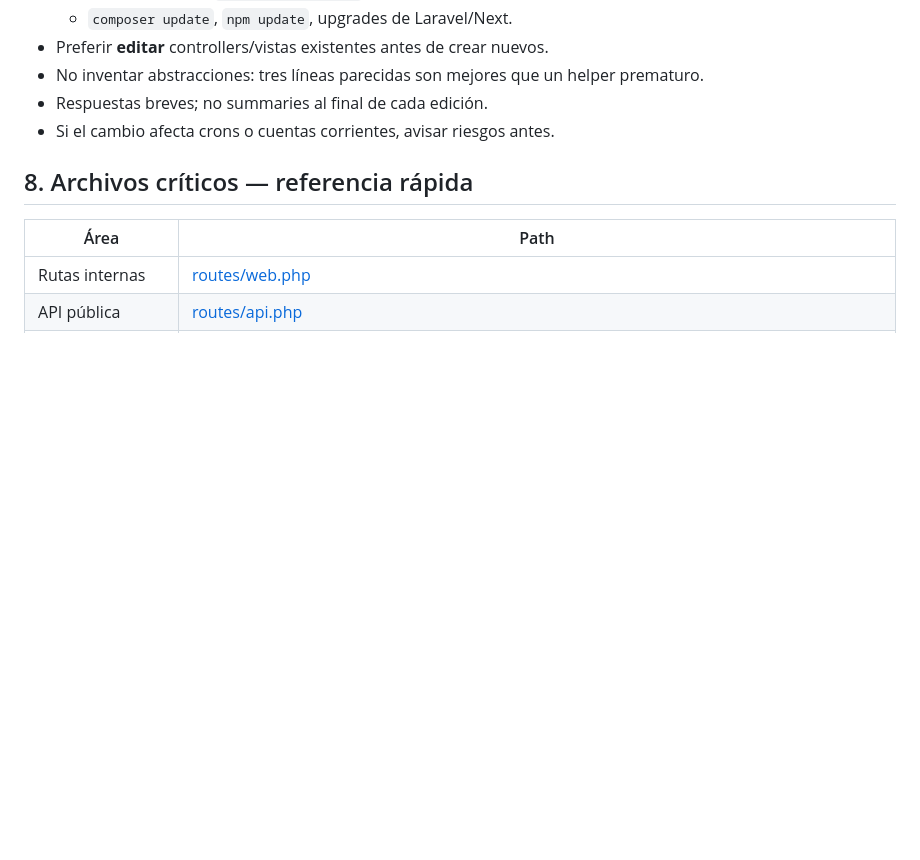
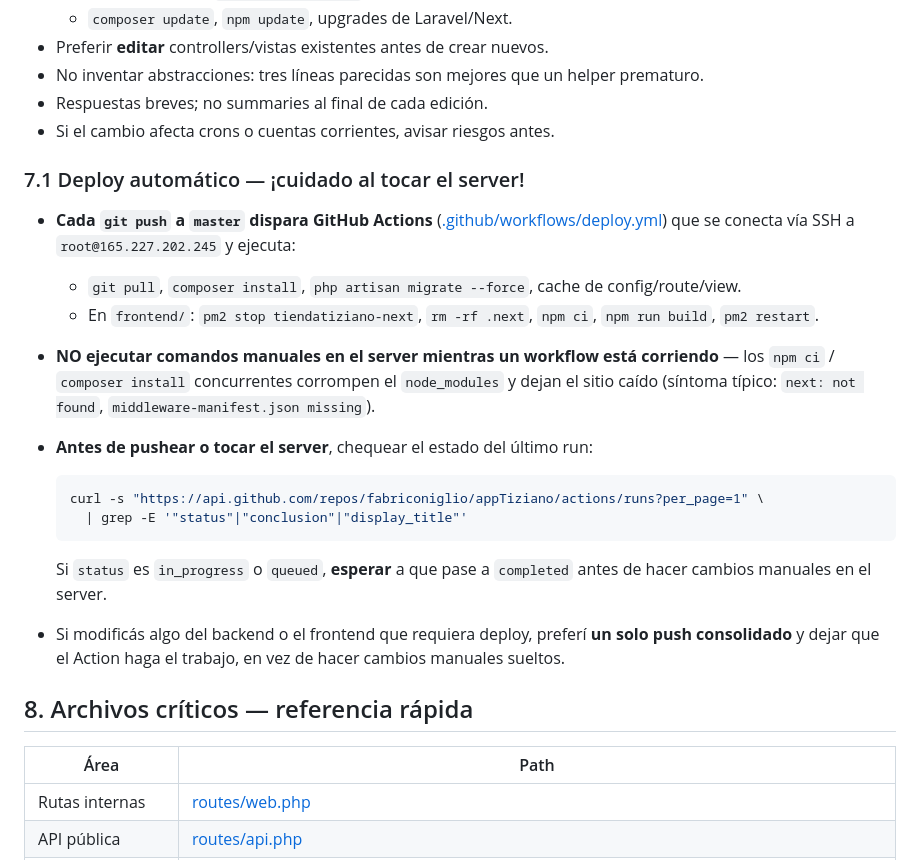
Before and after one commit to fabriconiglio/appTiziano, a Markdown page: CLAUDE.md, the part around the change. Rendered like a GitHub page; blank space fills up the shorter version.

Commit message:
docs: agregar regla 7.1 sobre deploy automático en CLAUDE.md
Cada push a master dispara GitHub Actions que ejecuta npm ci/build en el
server. Documenta cómo chequear el estado del run antes de tocar el
server manualmente para evitar corromper node_modules.

Made-with: Cursor

````diff
--- a/CLAUDE.md
+++ b/CLAUDE.md
@@ -68,6 +68,22 @@ Transversales: **AFIP** (factura A/B/C), stock + alertas, Google OAuth login.
 - Respuestas breves; no summaries al final de cada edición.
 - Si el cambio afecta crons o cuentas corrientes, avisar riesgos antes.
 
+### 7.1 Deploy automático — ¡cuidado al tocar el server!
+
+- **Cada `git push` a `master` dispara GitHub Actions** ([.github/workflows/deploy.yml](.github/workflows/deploy.yml)) que se conecta vía SSH a `root@165.227.202.245` y ejecuta:
+  - `git pull`, `composer install`, `php artisan migrate --force`, cache de config/route/view.
+  - En `frontend/`: `pm2 stop tiendatiziano-next`, `rm -rf .next`, `npm ci`, `npm run build`, `pm2 restart`.
+- **NO ejecutar comandos manuales en el server mientras un workflow está corriendo** — los `npm ci` / `composer install` concurrentes corrompen el `node_modules` y dejan el sitio caído (síntoma típico: `next: not found`, `middleware-manifest.json missing`).
+- **Antes de pushear o tocar el server**, chequear el estado del último run:
+
+  ```bash
+  curl -s "https://api.github.com/repos/fabriconiglio/appTiziano/actions/runs?per_page=1" \
+    | grep -E '"status"|"conclusion"|"display_title"'
+  ```
+
+  Si `status` es `in_progress` o `queued`, **esperar** a que pase a `completed` antes de hacer cambios manuales en el server.
+- Si modificás algo del backend o el frontend que requiera deploy, preferí **un solo push consolidado** y dejar que el Action haga el trabajo, en vez de hacer cambios manuales sueltos.
+
 ## 8. Archivos críticos — referencia rápida
 
 | Área | Path |
````
